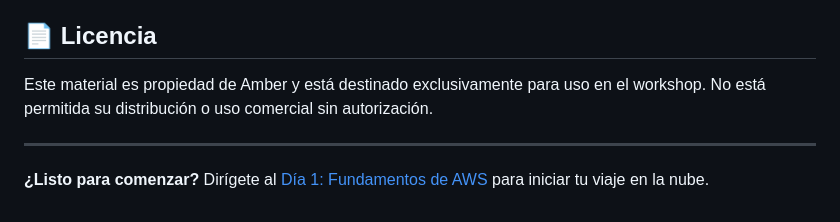
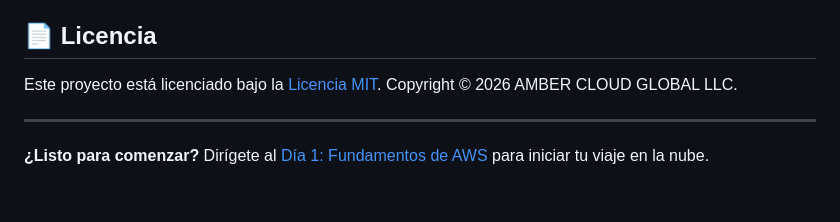
Before and after one commit to dominickcg/bcrp-aws-workshop, a Markdown page: README.md, the part around the change. Drawn GitHub-style.

Commit message:
docs: update license section to reference MIT license file

```diff
--- a/README.md
+++ b/README.md
@@ -196,7 +196,7 @@ Este repositorio contiene material de capacitación técnica. Si encuentras erro
 
 ## 📄 Licencia
 
-Este material es propiedad de Amber y está destinado exclusivamente para uso en el workshop. No está permitida su distribución o uso comercial sin autorización.
+Este proyecto está licenciado bajo la [Licencia MIT](./LICENSE). Copyright © 2026 AMBER CLOUD GLOBAL LLC.
 
 ---
 
```
